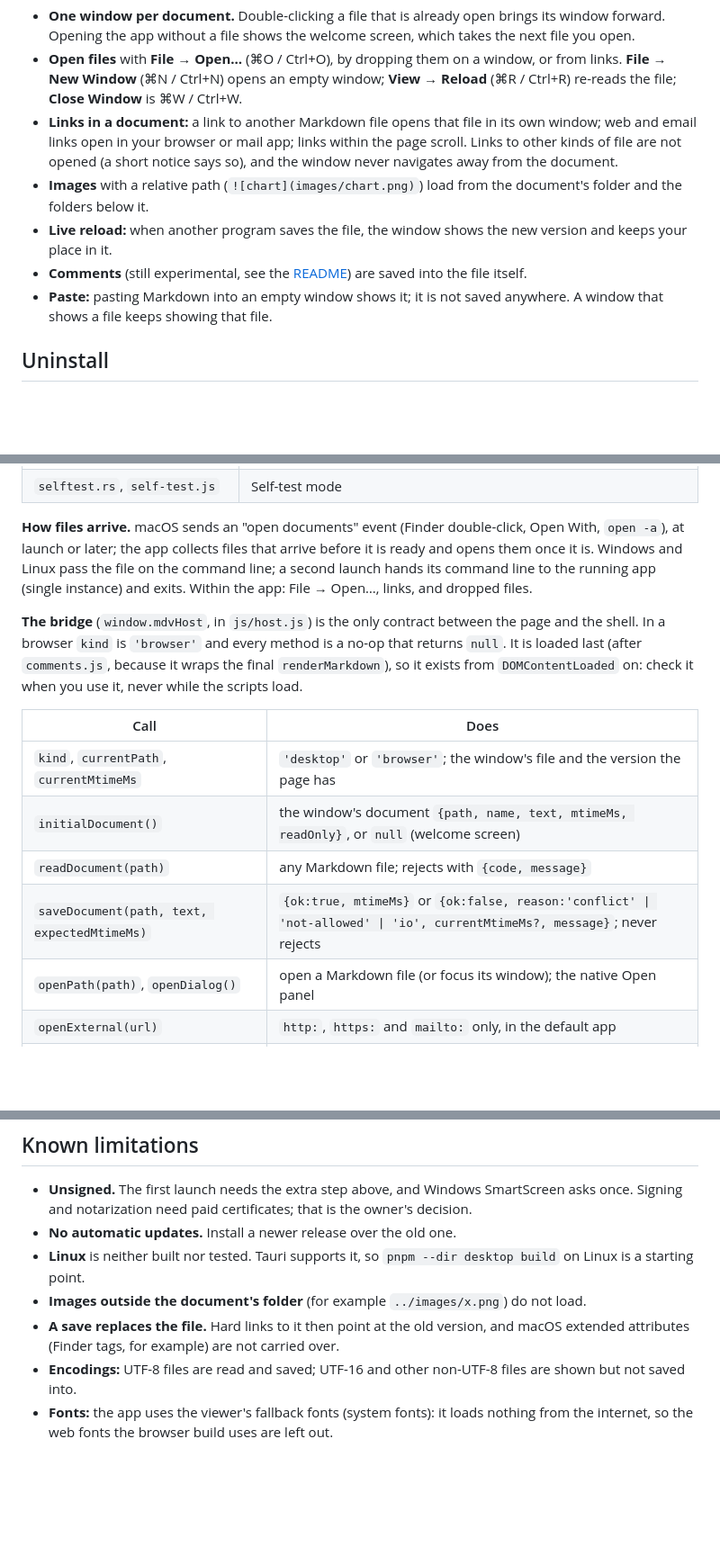
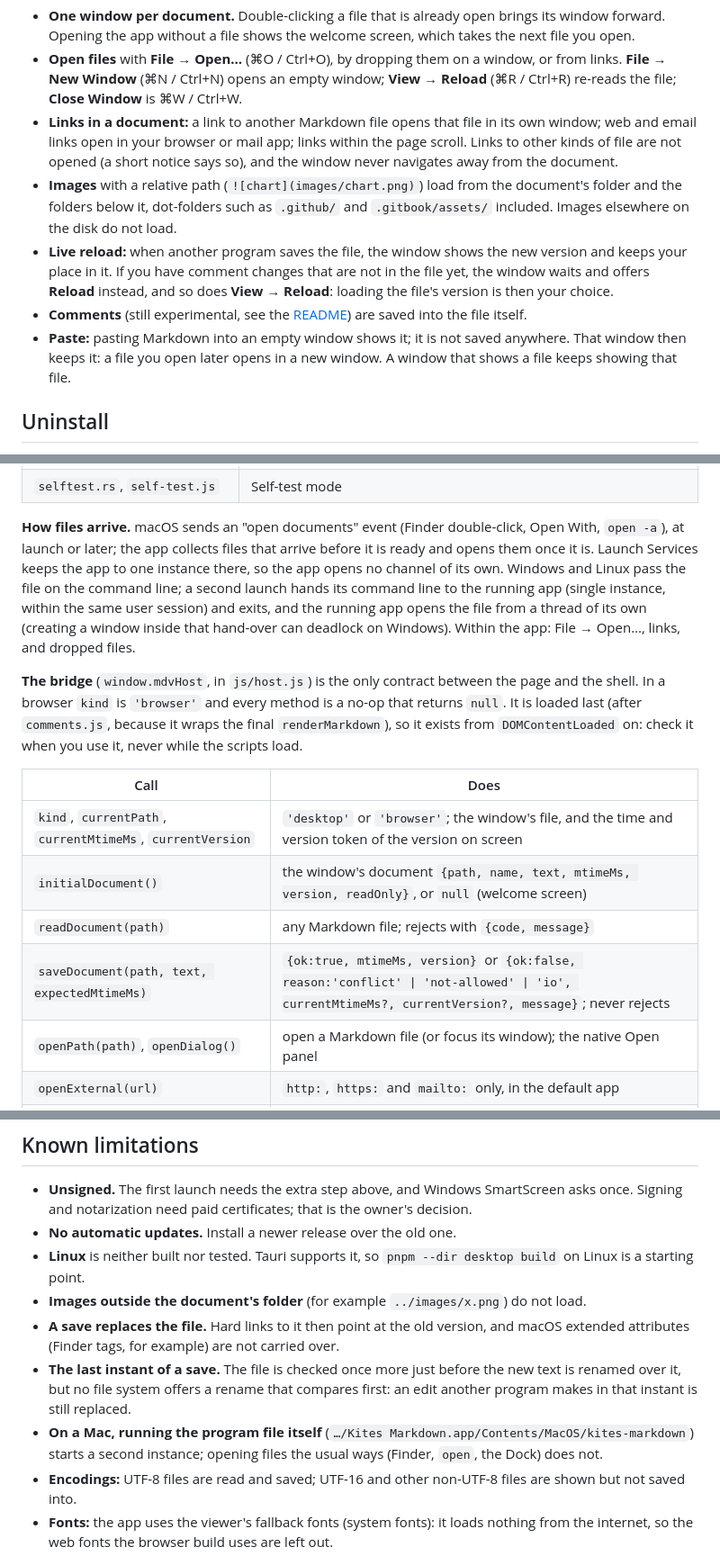
Before and after one commit to vikrantb/kites-markdown, a Markdown page: docs/desktop.md, 3 parts joined by grey strips. Shown at 90% size. GitHub-like rendering; blank space fills up the shorter version.

```diff
--- a/docs/desktop.md
+++ b/docs/desktop.md
@@ -66,12 +66,15 @@ as it has been opened once: an app that declares a file type becomes the automat
   email links open in your browser or mail app; links within the page scroll. Links to other kinds of file
   are not opened (a short notice says so), and the window never navigates away from the document.
 - **Images** with a relative path (`![chart](images/chart.png)`) load from the document's folder and the
-  folders below it.
+  folders below it, dot-folders such as `.github/` and `.gitbook/assets/` included. Images elsewhere on
+  the disk do not load.
 - **Live reload:** when another program saves the file, the window shows the new version and keeps your
-  place in it.
+  place in it. If you have comment changes that are not in the file yet, the window waits and offers
+  **Reload** instead, and so does **View → Reload**: loading the file's version is then your choice.
 - **Comments** (still experimental, see the [README](../README.md)) are saved into the file itself.
-- **Paste:** pasting Markdown into an empty window shows it; it is not saved anywhere. A window that shows
-  a file keeps showing that file.
+- **Paste:** pasting Markdown into an empty window shows it; it is not saved anywhere. That window then
+  keeps it: a file you open later opens in a new window. A window that shows a file keeps showing that
+  file.
 
 ## Uninstall
 
@@ -142,8 +145,11 @@ js/host.js                                   the bridge in the page: window.mdvH
 
 **How files arrive.** macOS sends an "open documents" event (Finder double-click, Open With, `open -a`),
 at launch or later; the app collects files that arrive before it is ready and opens them once it is.
-Windows and Linux pass the file on the command line; a second launch hands its command line to the
-running app (single instance) and exits. Within the app: File → Open…, links, and dropped files.
+Launch Services keeps the app to one instance there, so the app opens no channel of its own. Windows and
+Linux pass the file on the command line; a second launch hands its command line to the running app
+(single instance, within the same user session) and exits, and the running app opens the file from a
+thread of its own (creating a window inside that hand-over can deadlock on Windows). Within the app:
+File → Open…, links, and dropped files.
 
 **The bridge** (`window.mdvHost`, in `js/host.js`) is the only contract between the page and the shell.
 In a browser `kind` is `'browser'` and every method is a no-op that returns `null`. It is loaded last
@@ -152,10 +158,10 @@ check it when you use it, never while the scripts load.
 
 | Call | Does |
 |---|---|
-| `kind`, `currentPath`, `currentMtimeMs` | `'desktop'` or `'browser'`; the window's file and the version the page has |
-| `initialDocument()` | the window's document `{path, name, text, mtimeMs, readOnly}`, or `null` (welcome screen) |
+| `kind`, `currentPath`, `currentMtimeMs`, `currentVersion` | `'desktop'` or `'browser'`; the window's file, and the time and version token of the version on screen |
+| `initialDocument()` | the window's document `{path, name, text, mtimeMs, version, readOnly}`, or `null` (welcome screen) |
 | `readDocument(path)` | any Markdown file; rejects with `{code, message}` |
-| `saveDocument(path, text, expectedMtimeMs)` | `{ok:true, mtimeMs}` or `{ok:false, reason:'conflict' \| 'not-allowed' \| 'io', currentMtimeMs?, message}`; never rejects |
+| `saveDocument(path, text, expectedMtimeMs)` | `{ok:true, mtimeMs, version}` or `{ok:false, reason:'conflict' \| 'not-allowed' \| 'io', currentMtimeMs?, currentVersion?, message}`; never rejects |
 | `openPath(path)`, `openDialog()` | open a Markdown file (or focus its window); the native Open panel |
 | `openExternal(url)` | `http:`, `https:` and `mailto:` only, in the default app |
 | `resourceUrl(absPath)` | an asset-protocol URL for an image |
@@ -231,6 +265,11 @@ document was opened.
 - **Images outside the document's folder** (for example `../images/x.png`) do not load.
 - **A save replaces the file.** Hard links to it then point at the old version, and macOS extended
   attributes (Finder tags, for example) are not carried over.
+- **The last instant of a save.** The file is checked once more just before the new text is renamed over
+  it, but no file system offers a rename that compares first: an edit another program makes in that
+  instant is still replaced.
+- **On a Mac, running the program file itself** (`…/Kites Markdown.app/Contents/MacOS/kites-markdown`)
+  starts a second instance; opening files the usual ways (Finder, `open`, the Dock) does not.
 - **Encodings:** UTF-8 files are read and saved; UTF-16 and other non-UTF-8 files are shown but not saved
   into.
 - **Fonts:** the app uses the viewer's fallback fonts (system fonts): it loads nothing from the internet, so
```
Also changed, not shown: other parts of docs/desktop.md (+51 -23 lines).
